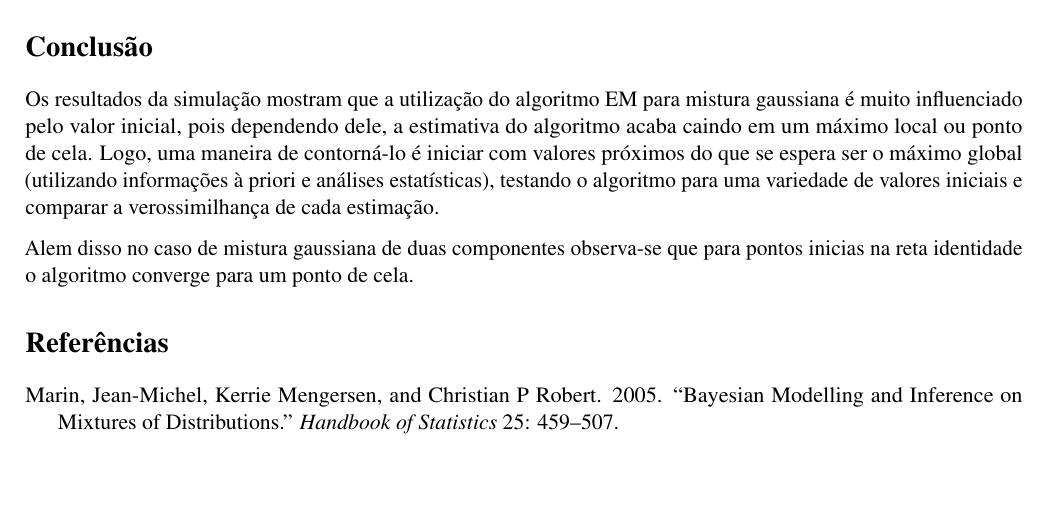
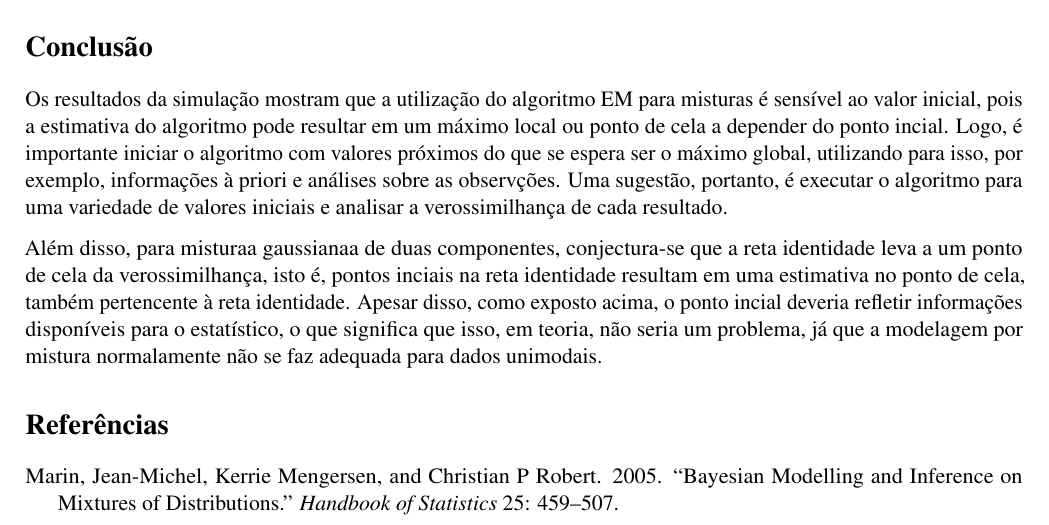
Before and after one commit to victordalla/Trabalho_Comp, an R Markdown document (relatorio.Rmd): part of page 7 of 7, cut so that both start at the same text, the shorter picture padded with empty space. Rendered offline with R 4.5, knitr and Pandoc, then LaTeX, with nearby package versions; some code elsewhere in the file could not run offline.

Commit message:
conclusão

```diff
--- a/relatorio.Rmd
+++ b/relatorio.Rmd
@@ -343,8 +343,8 @@ ggplot(grid, aes(x = mu1, y = mu2, z = log_lik)) +
 
 # Conclusão
 
-Os resultados da simulação mostram que a utilização do algoritmo EM para mistura gaussiana é muito influenciado pelo valor inicial, pois dependendo dele, a estimativa do algoritmo acaba caindo em um máximo local ou ponto de cela. Logo, uma maneira de contorná-lo é iniciar com valores próximos do que se espera ser o máximo global (utilizando informações à priori e análises estatísticas), testando o algoritmo para uma variedade de valores iniciais e comparar a verossimilhança de cada estimação.
+Os resultados da simulação mostram que a utilização do algoritmo EM para misturas é sensível ao valor inicial, pois a estimativa do algoritmo pode resultar em um máximo local ou ponto de cela a depender do ponto incial. Logo, é importante iniciar o algoritmo com valores próximos do que se espera ser o máximo global, utilizando para isso, por exemplo, informações à priori e análises sobre as observções. Uma sugestão, portanto, é executar o algoritmo para uma variedade de valores iniciais e analisar a verossimilhança de cada resultado.
 
-Alem disso no caso de mistura gaussiana de duas componentes observa-se que para pontos inicias na reta identidade o algoritmo converge para um ponto de cela.
+Além disso, para misturaa gaussianaa de duas componentes, conjectura-se que a reta identidade leva a um ponto de cela da verossimilhança, isto é, pontos inciais na reta identidade resultam em uma estimativa no ponto de cela, também pertencente à reta identidade. Apesar disso, como exposto acima, o ponto incial deveria refletir informações disponíveis para o estatístico, o que significa que isso, em teoria, não seria um problema, já que a modelagem por mistura normalamente não se faz adequada para dados unimodais.
 
 # Referências
```
